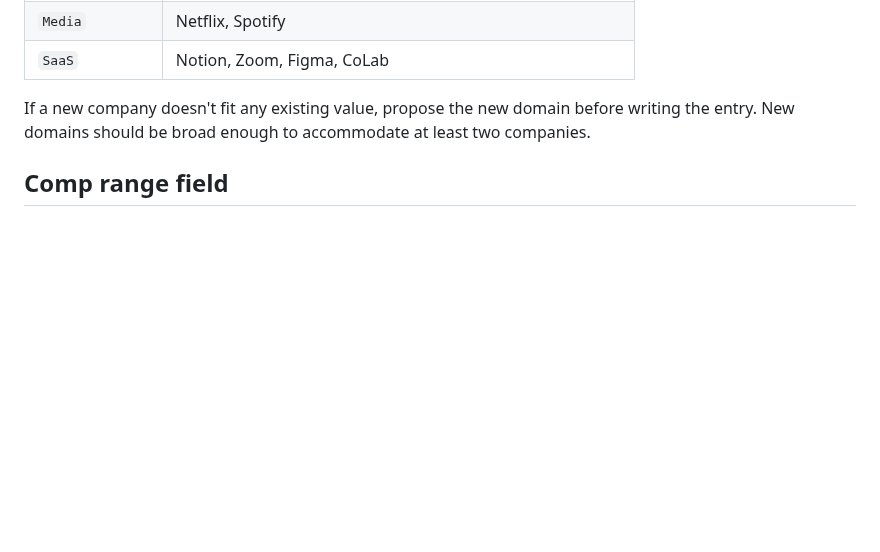
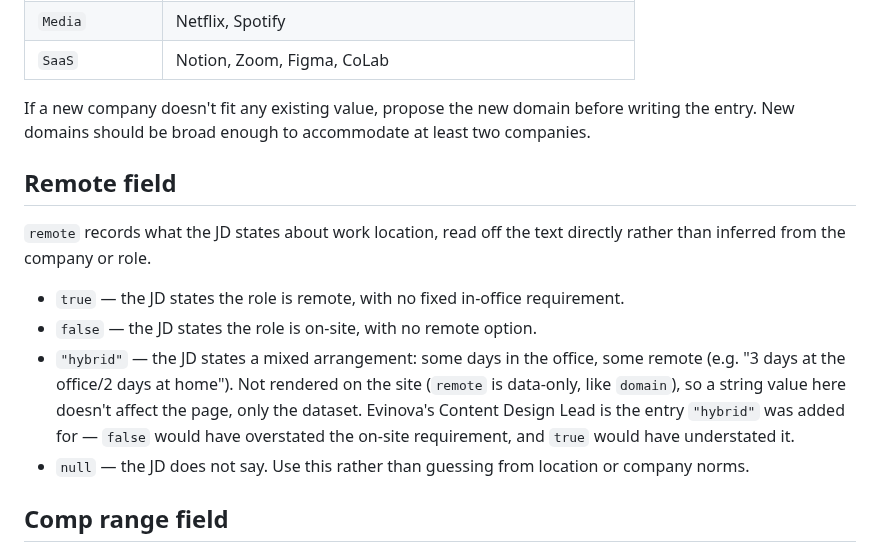
Before and after one commit to bertinoco/bco-signals, a Markdown page: CLAUDE.md, the part around the change. GitHub-like rendering; blank space fills up the shorter version.

Commit message:
Document remote field values, adding hybrid
remote wasn't documented anywhere and only had true/false/null in use.
Adds "hybrid" for stated mixed arrangements (e.g. "3 days office/2 home"),
which false or true would each misrepresent. Not rendered on the site, so
this is a data-only addition.

```diff
--- a/CLAUDE.md
+++ b/CLAUDE.md
@@ -230,6 +230,23 @@ The `domain` field describes the broad industry or sector the company operates i
 | `SaaS` | Notion, Zoom, Figma, CoLab |
 
 If a new company doesn't fit any existing value, propose the new domain before writing the entry. New domains should be broad enough to accommodate at least two companies.
+
+## Remote field
+
+`remote` records what the JD states about work location, read off the text
+directly rather than inferred from the company or role.
+
+- `true` — the JD states the role is remote, with no fixed in-office
+  requirement.
+- `false` — the JD states the role is on-site, with no remote option.
+- `"hybrid"` — the JD states a mixed arrangement: some days in the office,
+  some remote (e.g. "3 days at the office/2 days at home"). Not rendered on
+  the site (`remote` is data-only, like `domain`), so a string value here
+  doesn't affect the page, only the dataset. Evinova's Content Design Lead
+  is the entry `"hybrid"` was added for — `false` would have overstated the
+  on-site requirement, and `true` would have understated it.
+- `null` — the JD does not say. Use this rather than guessing from location
+  or company norms.
 
 ## Comp range field
 
```
